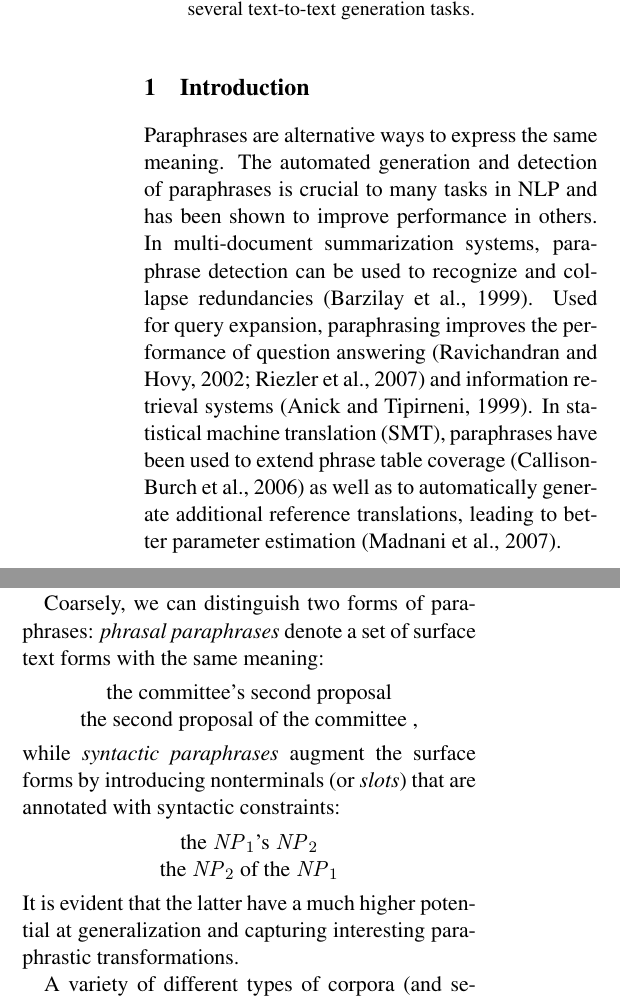
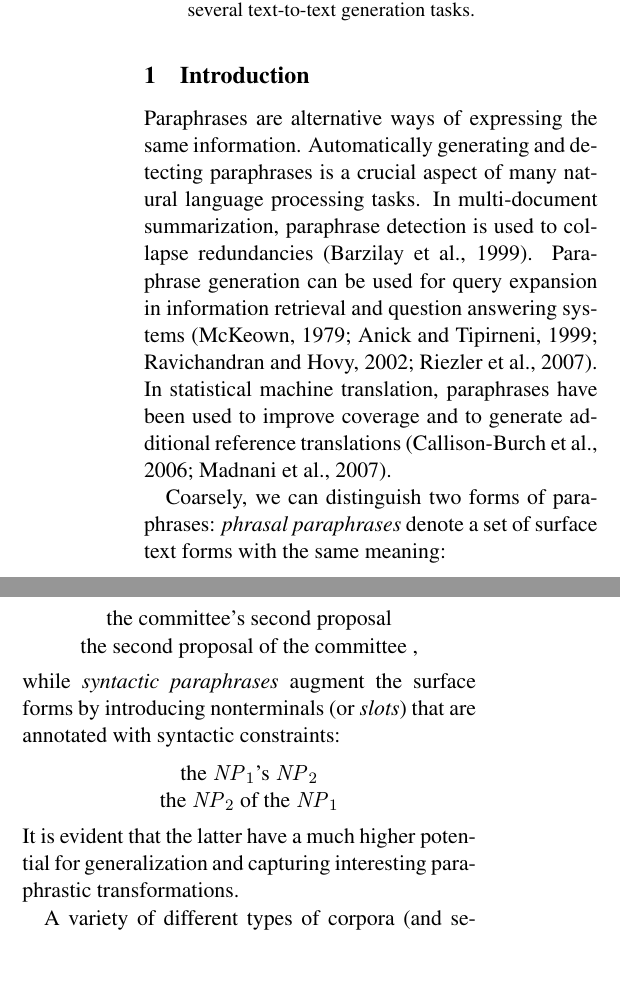
Before and after one commit to jganitkevitch/structural-paraphrases, a LaTeX paper (structural_paraphrases.tex): two parts of the columns of page 1 of 10, joined at a grey line, cut so that both start at the same text, the shorter picture padded with empty space. Compiled offline with pdfLaTeX.

Commit message:
Cleanup of text, added older reference.

```diff
--- a/structural_paraphrases.tex
+++ b/structural_paraphrases.tex
@@ -26,6 +26,13 @@
 Center for Language and Speech Processing\\
 Johns Hopkins University}
 
+
+\author{X\\
+x\\
+x\\
+x}
+
+
 \date{}
 
 \begin{document}
@@ -62,18 +68,16 @@ Johns Hopkins University}
 
 \section{Introduction} \label{introduction}
 
-Paraphrases are alternative ways to express the same meaning. The
-automated generation and detection of paraphrases is crucial to many
-tasks in NLP and has been shown to improve performance in others. In
-multi-document summarization systems, paraphrase detection can be used
-to recognize and collapse redundancies \cite{Barzilay1999}. Used for
-query expansion, paraphrasing improves the performance of question
-answering \cite{Ravichandran2002,Riezler2007} and information
-retrieval systems \cite{Anick1999}. In statistical machine translation
-(SMT), paraphrases have been used to extend phrase table coverage
-\cite{Callison-Burch2006b} as well as to automatically generate
-additional reference translations, leading to better
-parameter estimation \cite{Madnani2007}.
+Paraphrases are alternative ways of expressing the same information.
+Automatically generating and detecting paraphrases is a crucial aspect of many
+natural language processing tasks.
+In multi-document summarization, paraphrase detection is used
+to collapse redundancies \cite{Barzilay1999}. Paraphrase generation can be used
+for query expansion in information retrieval and question
+answering systems \cite{mckeown:1979:ACL,Anick1999,Ravichandran2002,Riezler2007}.
+In statistical machine translation, paraphrases have been used to improve coverage
+and to generate additional reference translations
+ \cite{Callison-Burch2006b,Madnani2007}.
 
 Coarsely, we can distinguish two forms of paraphrases: \emph{phrasal
   paraphrases} denote a set of surface text forms with the same
@@ -93,7 +97,7 @@ the $\mathit{NP}_1$'s $\mathit{NP}_2$ \\
 the $\mathit{NP}_2$ of the $\mathit{NP}_1$
 \end{tabular}
 \end{center}
-It is evident that the latter have a much higher potential at
+It is evident that the latter have a much higher potential for
 generalization and capturing interesting paraphrastic transformations.
 
 A variety of different types of corpora (and semantic equivalence
```
Also changed, not shown: paraphrasing.bib (+14 -1 lines), structural_paraphrases.tex (1 more changed lines).
